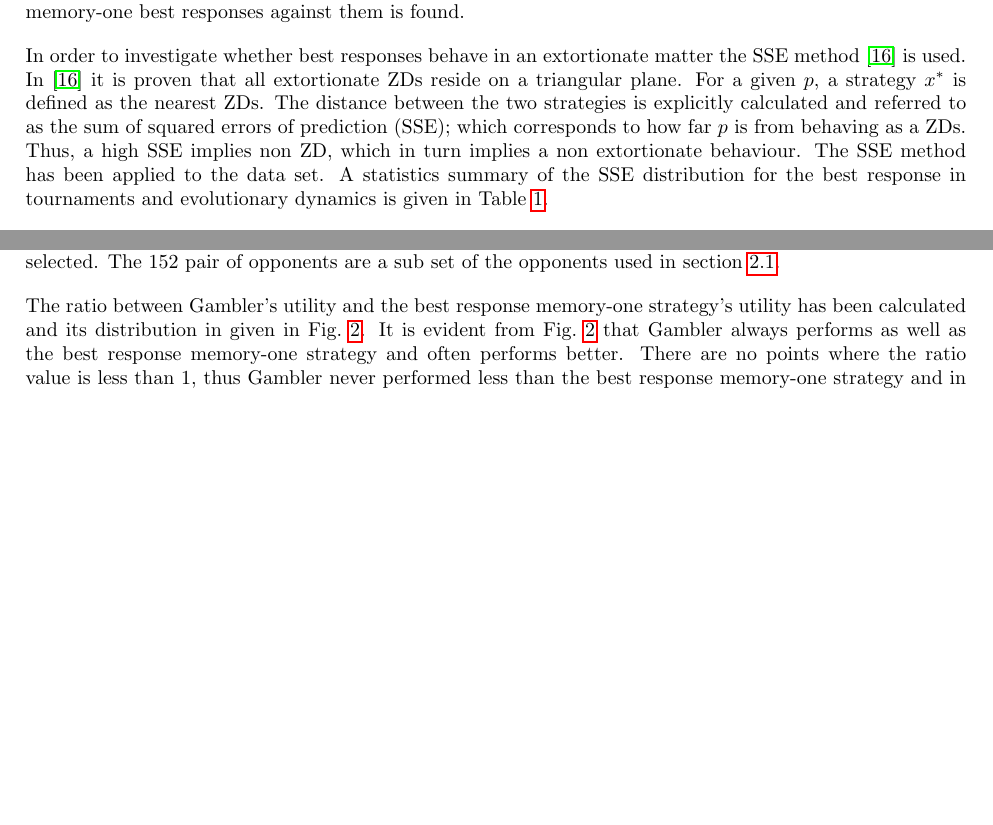
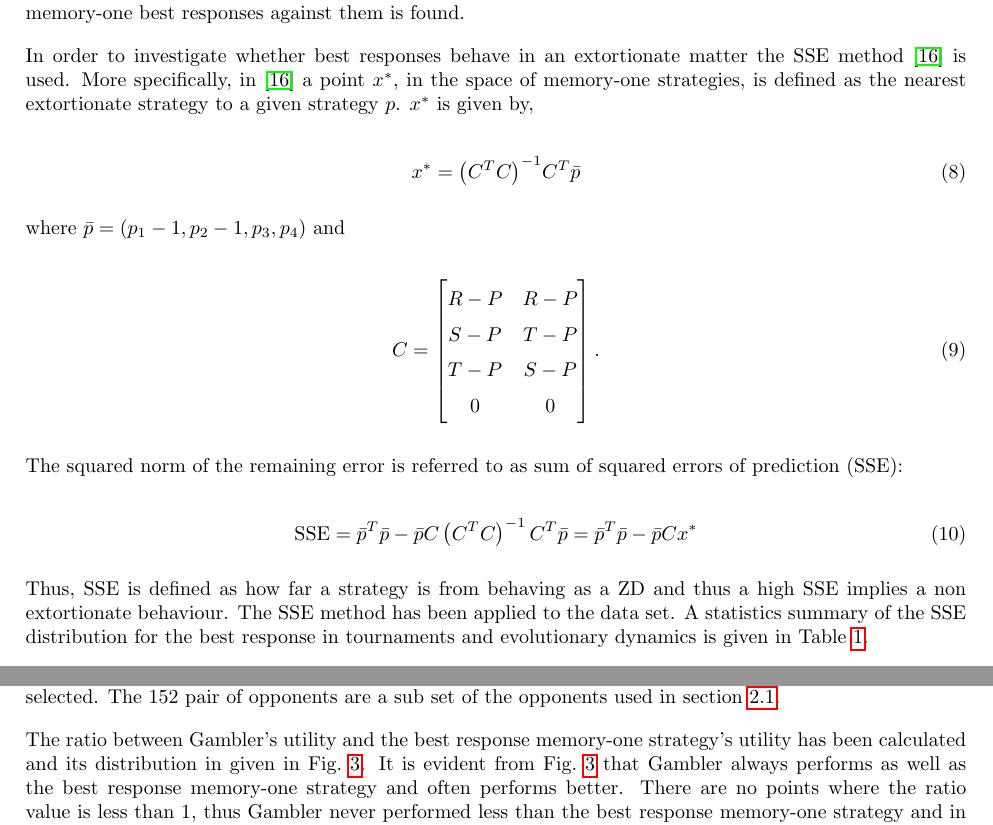
Before and after one commit to Nikoleta-v3/Memory-size-in-the-prisoners-dilemma, a LaTeX paper (main.tex): two parts of pages 5 and 6 of 15 before the commit and two parts of pages 5 and 7 of 16 after it, joined at a grey line, cut so that both start at the same text, the shorter picture padded with empty space. Compiled offline with pdfLaTeX.

Commit message:
add to sse

```diff
--- a/main.tex
+++ b/main.tex
@@ -354,14 +354,53 @@ randomly generated and the memory-one best responses against them is found.
 % and can be found at~\cite{nikoleta_glynatsi_2019}.
 
 In order to investigate whether best responses
-behave in an extortionate matter the SSE method~\cite{Knight2019} is used.
-In~\cite{Knight2019} it is proven that
-all extortionate ZDs reside on a triangular plane. For a given \(p\), a strategy
-\(x^*\) is defined as the nearest ZDs. The distance between
-the two strategies is explicitly calculated and referred to as the sum of squared
-errors of prediction (SSE); which corresponds to how far \(p\) is from behaving as a ZDs.
-Thus, a high SSE implies non ZD, which in turn implies a non extortionate behaviour.
-The SSE method has been applied to the data set.
-A statistics summary
-of the SSE distribution for the best response in tournaments and evolutionary dynamics is
-given in Table~\ref{table:sserror_stats}.
+behave in an extortionate matter the SSE method~\cite{Knight2019} is used. More
+specifically,
+in~\cite{Knight2019} a point \(x^*\), in the space of memory-one strategies, is
+defined as the nearest extortionate strategy to a given strategy \(p\). \(x^*\) is
+given by,
+
+\begin{equation}\label{eqn:x_star_formula}
+    x^* = {\left(C^{T}C\right)}^{-1}C^{T}\bar{p}
+\end{equation}
+
+where \(\bar{p}=(p_1 - 1, p_2 - 1, p_3, p_4)\) and
+
+\begin{equation}\label{eq:definition_of_C}
+    C =
+    \begin{bmatrix}
+        R - P & R- P \\
+        S - P & T- P \\
+        T - P & S- P \\
+        0     & 0 \\
+    \end{bmatrix}.
+\end{equation}
+
+The squared norm of the remaining error is referred to as sum of squared errors
+of prediction (SSE):
+
+\begin{equation}\label{eqn:x_SSError_formula}
+    \text{SSE} = {\bar{p}} ^ T \bar{p} -
+           \bar{p} C \left(C ^ T C \right) ^ {-1} C ^ T \bar{p}
+         = {\bar{p}} ^ T \bar{p} - \bar{p} C x ^ *
+\end{equation}
+
+Thus, SSE is defined as how far a strategy is from behaving as a ZD and thus a
+high SSE implies a non extortionate behaviour. The SSE method has been applied
+to the data set. A statistics summary of the SSE distribution for the best
+response in tournaments and evolutionary dynamics is given in
+Table~\ref{table:sserror_stats}.
+
+\begin{table}[!htbp]
+    \begin{center}
+    \resizebox{.6\columnwidth}{!}{%
+    \begin{tabular}{lrrrrrrrrrrr}
+        \toprule
+        & mean & std  & 5\% & 50\% &  95\% & max & median & skew & kurt\\
+        \midrule
+    \textbf{Tournament} & 0.34  & 0.40  & 0.028  & 0.17  &
+    1.05  & 2.47  & 0.17  & 1.87 & 3.60 \\
+    \textbf{Evolutionary Setting} & 0.17 & 0.23 & 0.01 &
+    0.12 & 0.67 & 1.53 & 0.12 & 3.42 & 1.92 \\
+        \bottomrule
+    \end{tabular}}
```
Also changed, not shown: main.pdf, main.tex (35 more changed lines).
